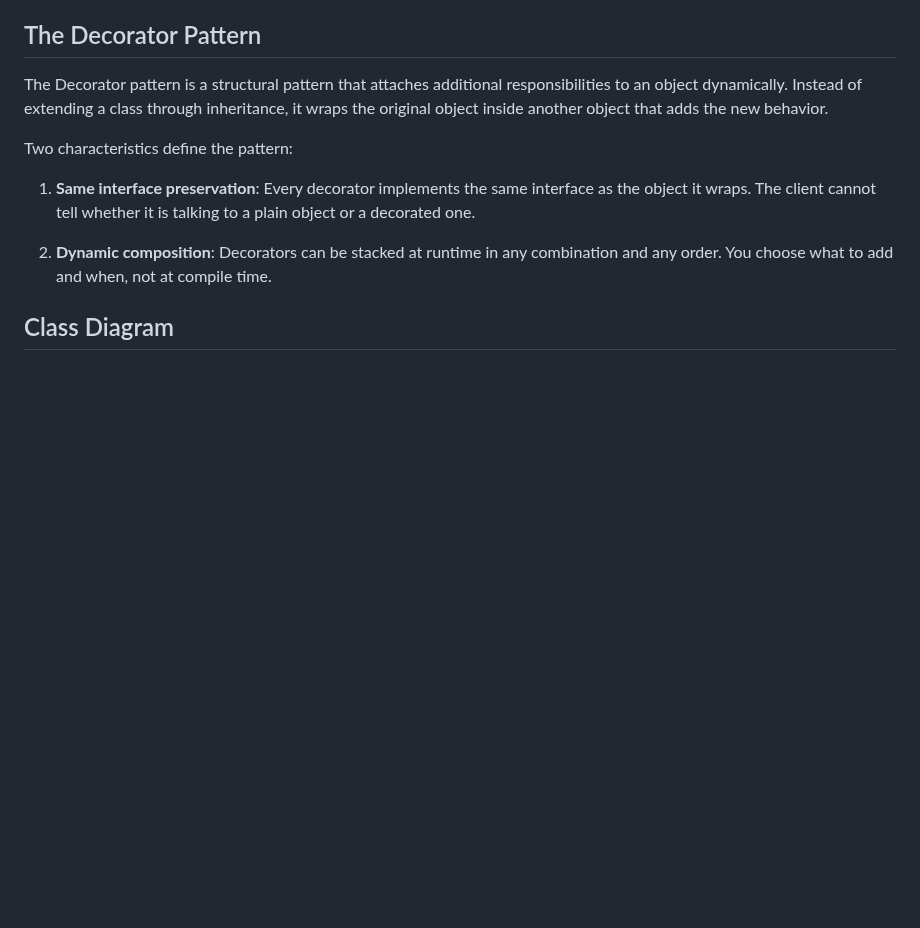
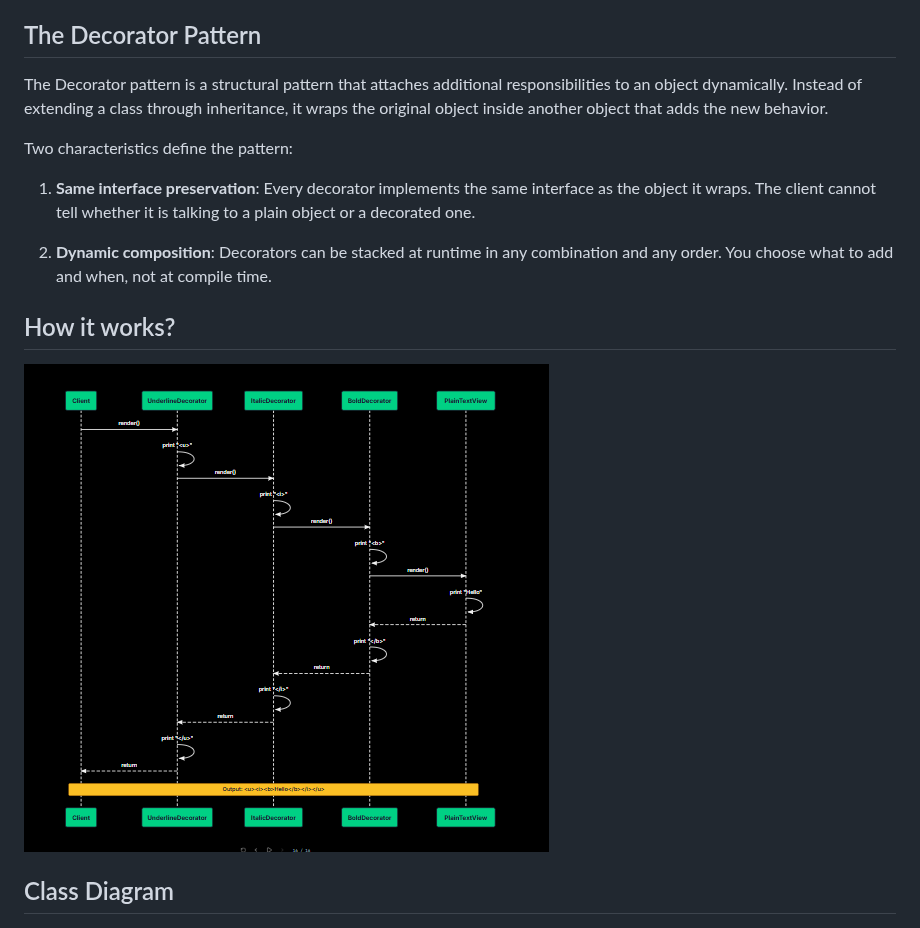
Before and after one commit to UditSharma9999/Low-Level-Design, a Markdown page: 05 Design Pattern/02 Structural/02 Decorator Design Pattern.md, the part around the change. GitHub-like rendering; pictures changed too: assets/18.png (added); blank space fills up the shorter version.

```diff
--- a/05 Design Pattern/02 Structural/02 Decorator Design Pattern.md
+++ b/05 Design Pattern/02 Structural/02 Decorator Design Pattern.md
@@ -143,6 +143,12 @@ Two characteristics define the pattern:
 1. **Same interface preservation**: Every decorator implements the same interface as the object it wraps. The client cannot tell whether it is talking to a plain object or a decorated one.
 
 2. **Dynamic composition**: Decorators can be stacked at runtime in any combination and any order. You choose what to add and when, not at compile time.
+
+## How it works?
+![text18](../../assets/18.png)
+
+
+
 
 ## Class Diagram
 
```
Also changed, not shown: AI/specifics/ed.md (added, +199 -0 lines).
